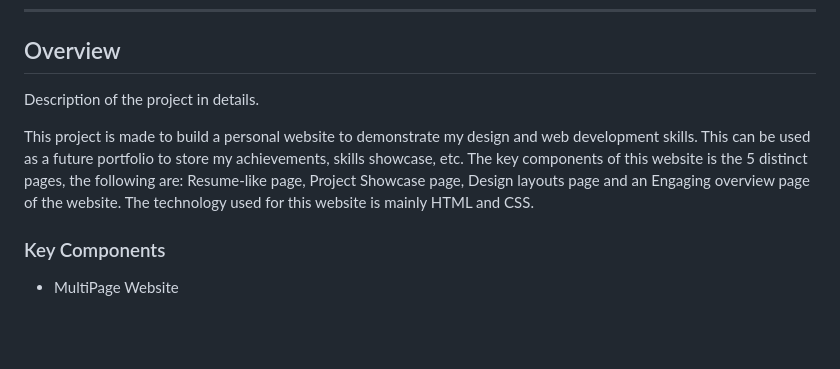
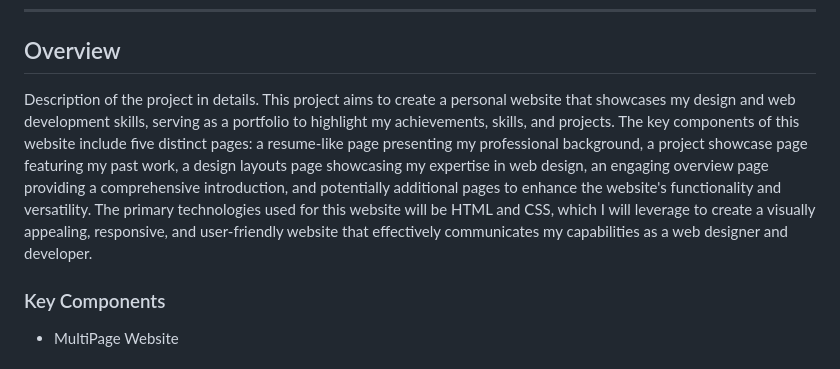
Before and after one commit to jcserrano050105/WD-FINALS-SERRANO, a Markdown page: readme.md, the part around the change printed below. GitHub-like rendering; blank space fills up the shorter version.

Commit message:
fix(readme) - fixed the readme contents

```diff
--- a/readme.md
+++ b/readme.md
@@ -57,9 +57,7 @@
 <!-- TODO: To be changed -->
 <!-- The following are just sample -->
 Description of the project in details.
-
-This project is made to build a personal website to demonstrate my design and web development skills. This can be used as a future portfolio to store my achievements, skills showcase, etc. The key components of this website is the 5 distinct pages, the following are: Resume-like page, Project Showcase page, Design layouts page and an Engaging overview page of the website. The technology used for this website is mainly HTML and CSS.
-
+This project aims to create a personal website that showcases my design and web development skills, serving as a portfolio to highlight my achievements, skills, and projects. The key components of this website include five distinct pages: a resume-like page presenting my professional background, a project showcase page featuring my past work, a design layouts page showcasing my expertise in web design, an engaging overview page providing a comprehensive introduction, and potentially additional pages to enhance the website's functionality and versatility. The primary technologies used for this website will be HTML and CSS, which I will leverage to create a visually appealing, responsive, and user-friendly website that effectively communicates my capabilities as a web designer and developer.
 ### Key Components
 <!-- TODO: List of Key Components -->
 <!-- The following are just sample -->
```
Also changed, not shown: other parts of readme.md (+1 -1 lines).
